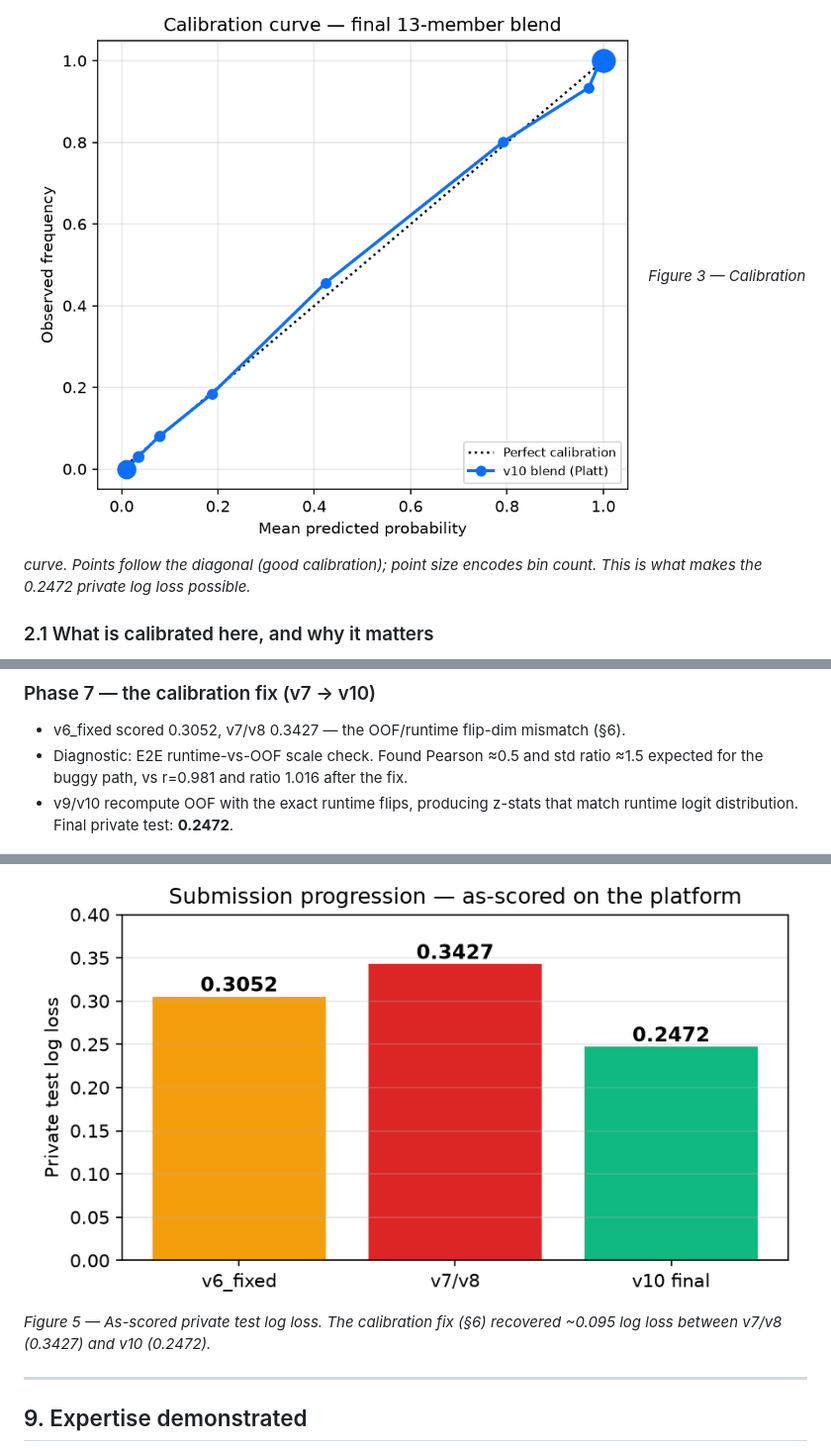
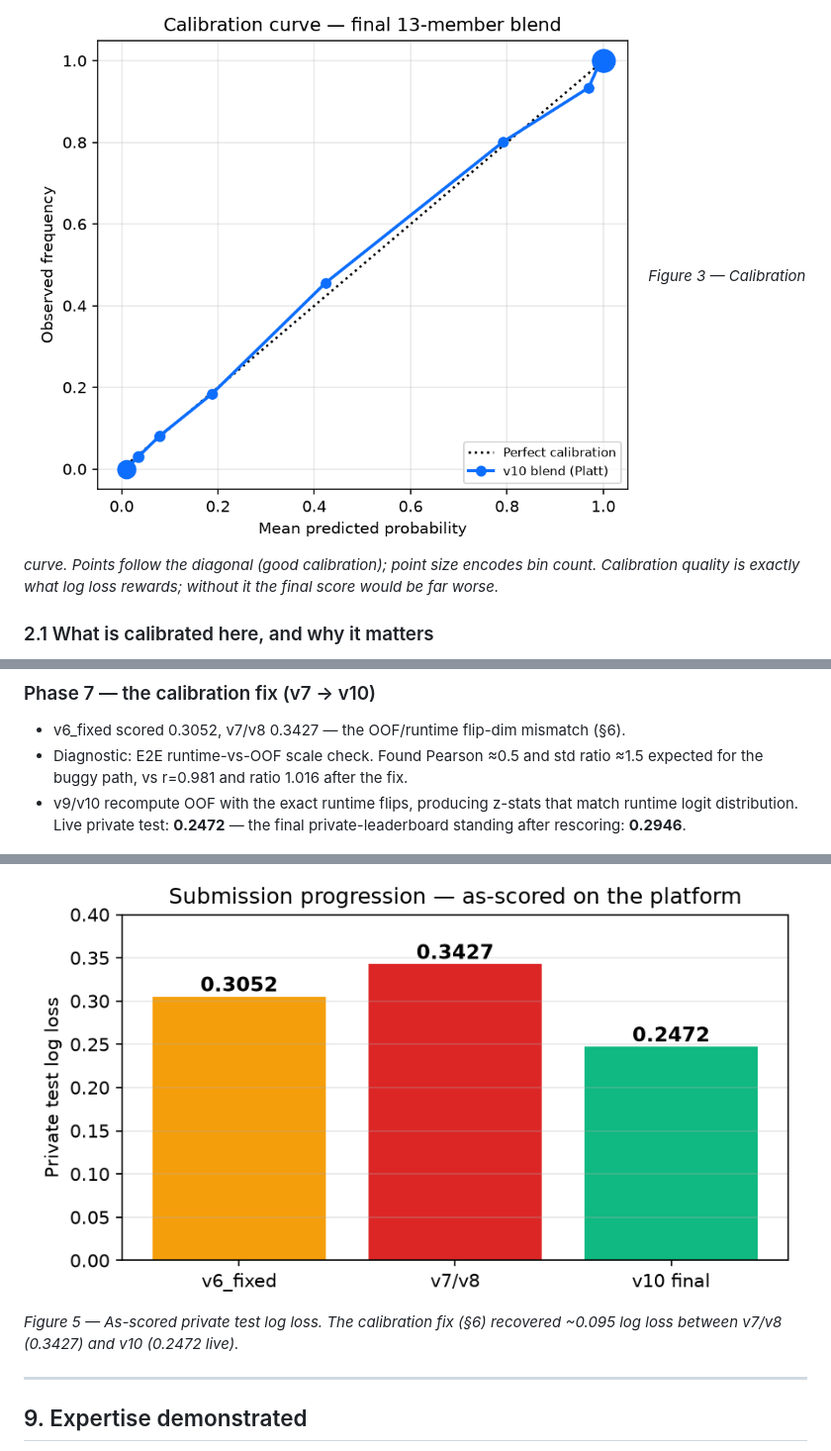
Before and after one commit to koneboi/dat-parkinsons, a Markdown page: README.md, 3 parts joined by grey strips. Shown at 99% size. GitHub-like rendering.

```diff
--- a/README.md
+++ b/README.md
@@ -84,7 +85,7 @@ deadline for reference and learning.
 *Figure 2 — Per-member OOF AUC. The green bar is the diversity member (#13, EfficientNet-B0) whose individual AUC is lowest yet improves the blend (decorrelation beats strength).*
 
 ![Calibration curve of the final blend](figures/calibration_curve.png)
-*Figure 3 — Calibration curve. Points follow the diagonal (good calibration); point size encodes bin count. This is what makes the 0.2472 private log loss possible.*
+*Figure 3 — Calibration curve. Points follow the diagonal (good calibration); point size encodes bin count. Calibration quality is exactly what log loss rewards; without it the final score would be far worse.*
 
 ### 2.1 What is calibrated here, and why it matters
 
@@ -389,10 +392,11 @@ EfficientNet-B1, large image sizes at 224.
 - Diagnostic: E2E runtime-vs-OOF scale check. Found Pearson ≈0.5 and std ratio
   ≈1.5 expected for the buggy path, vs r=0.981 and ratio 1.016 after the fix.
 - v9/v10 recompute OOF with the exact runtime flips, producing z-stats that
-  match runtime logit distribution. Final private test: **0.2472**.
+  match runtime logit distribution. Live private test: **0.2472** — the final
+  private-leaderboard standing after rescoring: **0.2946**.
 
 ![Submission progression on the platform](figures/submission_progression.png)
-*Figure 5 — As-scored private test log loss. The calibration fix (§6) recovered ~0.095 log loss between v7/v8 (0.3427) and v10 (0.2472).*
+*Figure 5 — As-scored private test log loss. The calibration fix (§6) recovered ~0.095 log loss between v7/v8 (0.3427) and v10 (0.2472 live).*
 
 ---
 
```
Also changed, not shown: other parts of README.md (+12 -9 lines).
